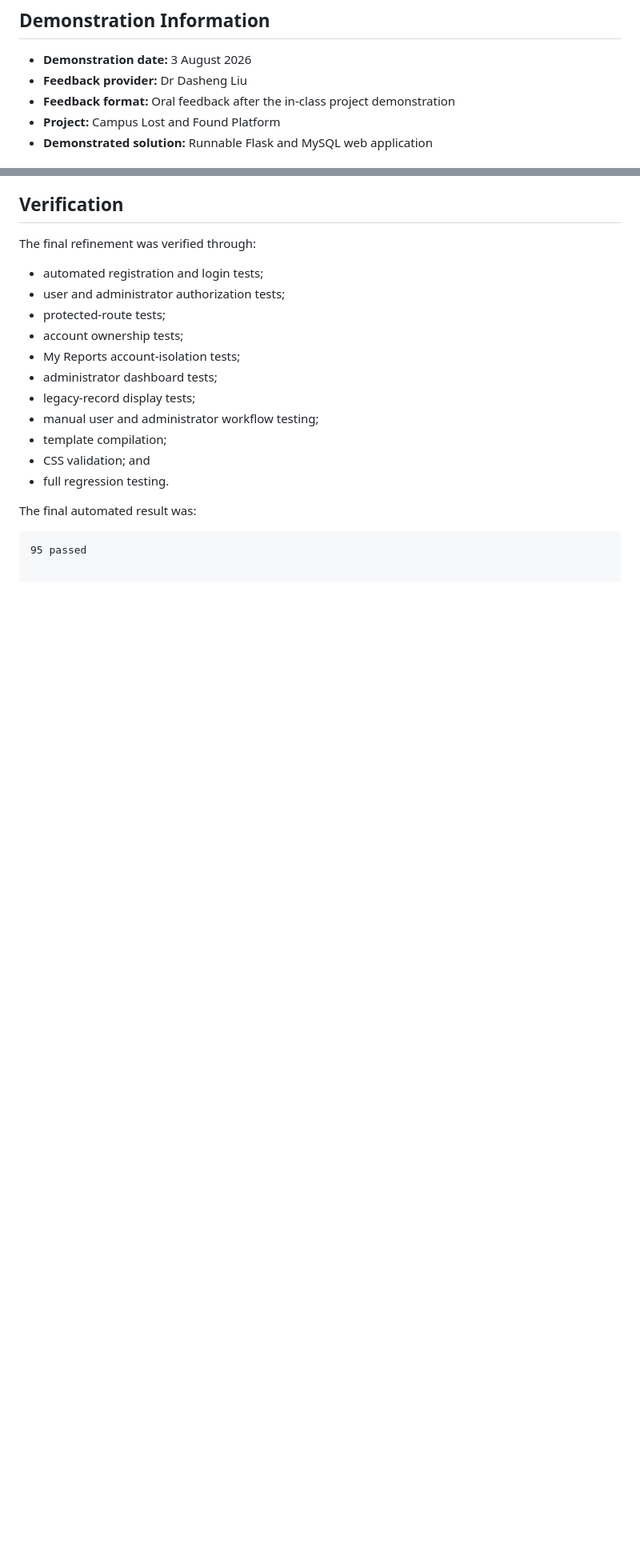
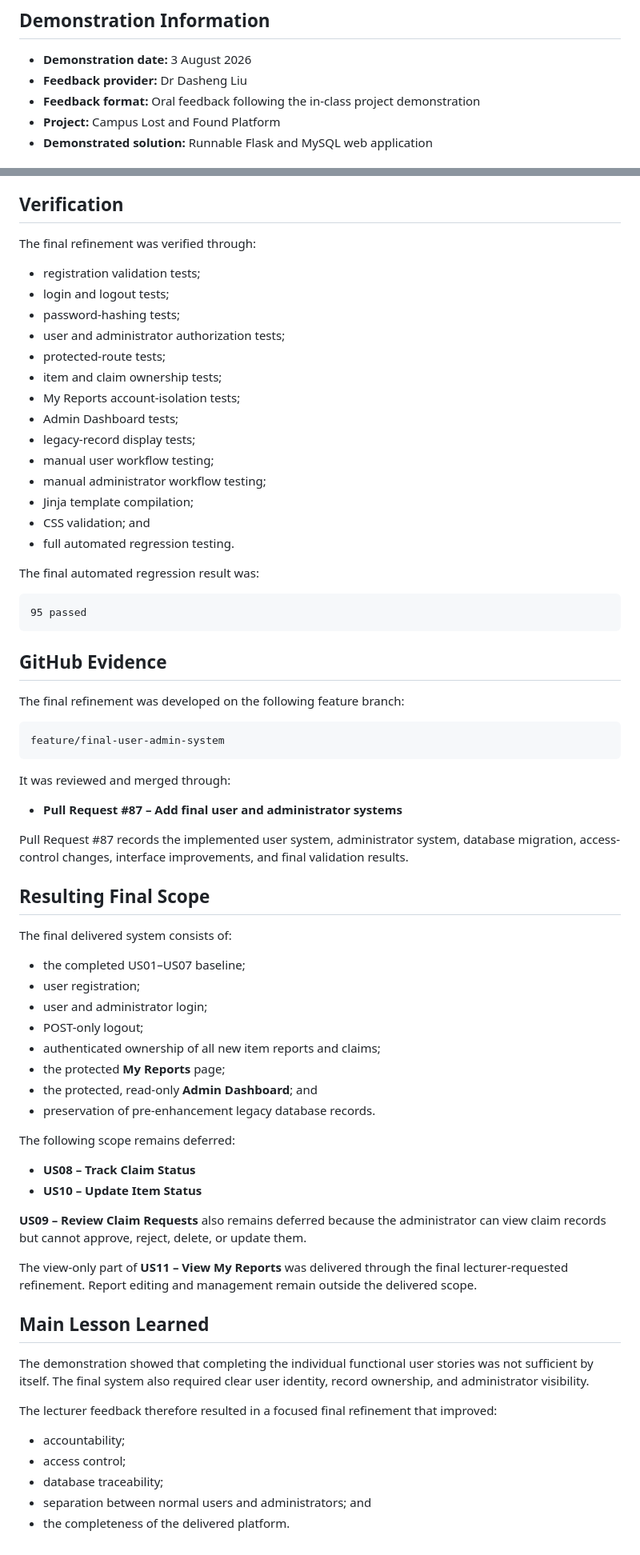
Before and after one commit to ZhihaoTang615/campus-lost-and-found-platform, a Markdown page: docs/client-feedback/iteration-3-feedback.md, 2 parts joined by grey strips. Shown at 80% size. Rendered like a GitHub page; blank space fills up the shorter version.

````diff
--- a/docs/client-feedback/iteration-3-feedback.md
+++ b/docs/client-feedback/iteration-3-feedback.md
@@ -4,7 +4,7 @@
 
 - **Demonstration date:** 3 August 2026
 - **Feedback provider:** Dr Dasheng Liu
-- **Feedback format:** Oral feedback after the in-class project demonstration
+- **Feedback format:** Oral feedback following the in-class project demonstration
 - **Project:** Campus Lost and Found Platform
 - **Demonstrated solution:** Runnable Flask and MySQL web application
 
@@ -92,19 +89,71 @@ legacy records remain visible.
 
 The final refinement was verified through:
 
-- automated registration and login tests;
+- registration validation tests;
+- login and logout tests;
+- password-hashing tests;
 - user and administrator authorization tests;
 - protected-route tests;
-- account ownership tests;
+- item and claim ownership tests;
 - My Reports account-isolation tests;
-- administrator dashboard tests;
+- Admin Dashboard tests;
 - legacy-record display tests;
-- manual user and administrator workflow testing;
-- template compilation;
+- manual user workflow testing;
+- manual administrator workflow testing;
+- Jinja template compilation;
 - CSS validation; and
-- full regression testing.
+- full automated regression testing.
 
-The final automated result was:
+The final automated regression result was:
 
 ```text
 95 passed
+```
+
+## GitHub Evidence
+
+The final refinement was developed on the following feature branch:
+
+```text
+feature/final-user-admin-system
+```
+
+It was reviewed and merged through:
+
+- **Pull Request #87 – Add final user and administrator systems**
+
+Pull Request #87 records the implemented user system, administrator system, database migration, access-control changes, interface improvements, and final validation results.
+
+## Resulting Final Scope
+
+The final delivered system consists of:
+
+- the completed US01–US07 baseline;
+- user registration;
+- user and administrator login;
+- POST-only logout;
+- authenticated ownership of all new item reports and claims;
+- the protected **My Reports** page;
+- the protected, read-only **Admin Dashboard**; and
+- preservation of pre-enhancement legacy database records.
+
+The following scope remains deferred:
+
+- **US08 – Track Claim Status**
+- **US10 – Update Item Status**
+
+**US09 – Review Claim Requests** also remains deferred because the administrator can view claim records but cannot approve, reject, delete, or update them.
+
+The view-only part of **US11 – View My Reports** was delivered through the final lecturer-requested refinement. Report editing and management remain outside the delivered scope.
+
+## Main Lesson Learned
+
+The demonstration showed that completing the individual functional user stories was not sufficient by itself. The final system also required clear user identity, record ownership, and administrator visibility.
+
+The lecturer feedback therefore resulted in a focused final refinement that improved:
+
+- accountability;
+- access control;
+- database traceability;
+- separation between normal users and administrators; and
+- the completeness of the delivered platform.
````
Also changed, not shown: other parts of docs/client-feedback/iteration-3-feedback.md (+29 -32 lines).
